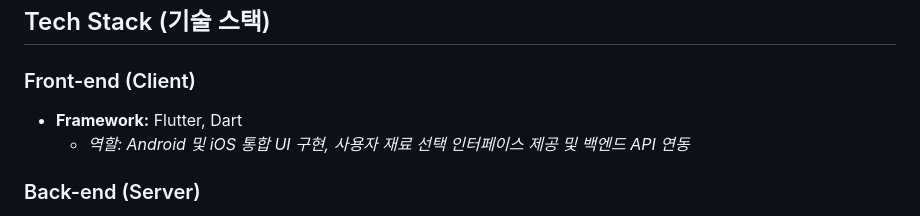
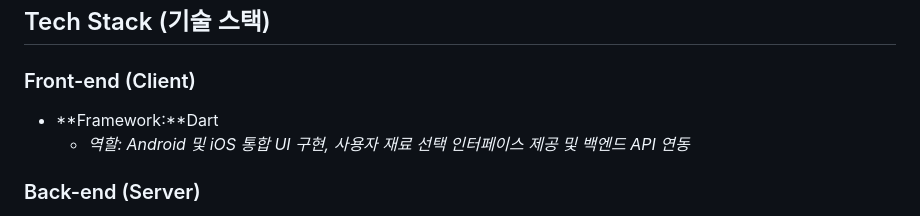
Before and after one commit to Chungyejin/Bogle-Bogle, a Markdown page: README.md, the part around the change. Drawn GitHub-style.

```diff
--- a/README.md
+++ b/README.md
@@ -5,7 +5,7 @@
 ##  Tech Stack (기술 스택)
 
 ###  Front-end (Client)
-*   **Framework:** Flutter, Dart
+*   **Framework:**Dart
     *   *역할: Android 및 iOS 통합 UI 구현, 사용자 재료 선택 인터페이스 제공 및 백엔드 API 연동*
 
 ###  Back-end (Server)
```
